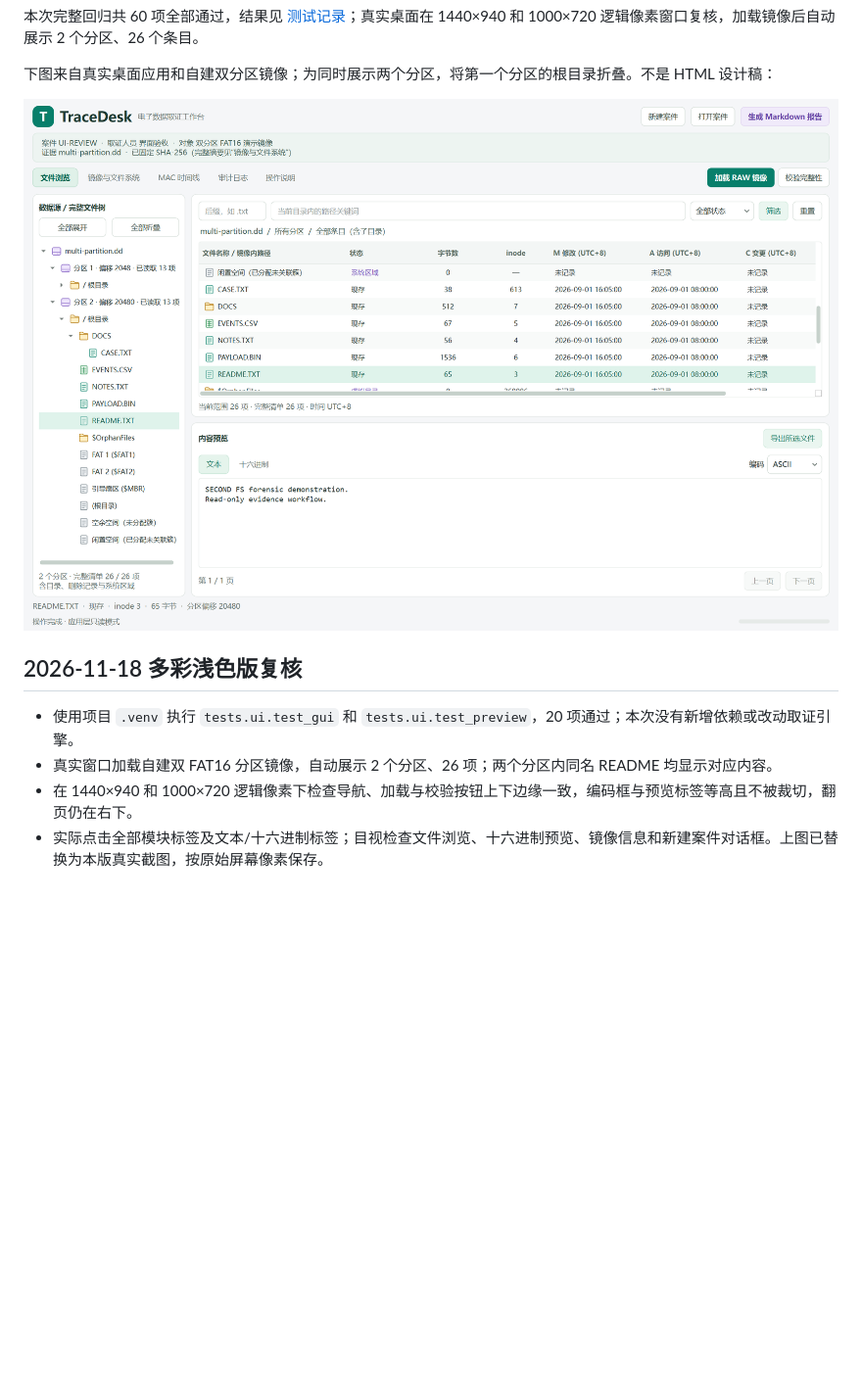
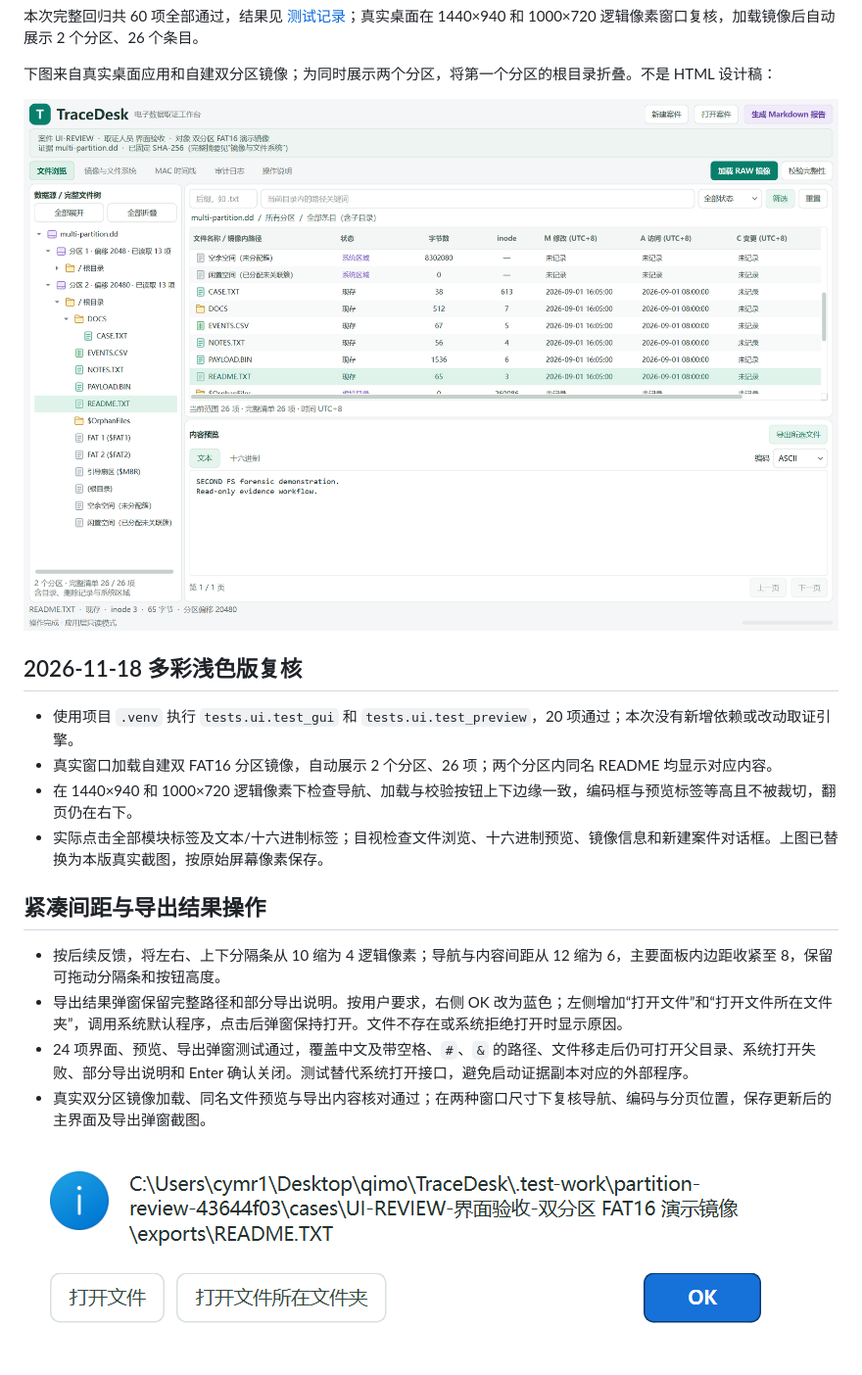
Before and after one commit to CYMR-1/TraceDesk, a Markdown page: docs/ui/实施与验证.md, the part around the change. Shown at 98% size. Drawn GitHub-style; pictures changed too: docs/ui/export-dialog.png (added), docs/ui/implemented-ui.png; blank space fills up the shorter version.

```diff
--- a/docs/ui/实施与验证.md
+++ b/docs/ui/实施与验证.md
@@ -40,3 +40,12 @@
 - 真实窗口加载自建双 FAT16 分区镜像，自动展示 2 个分区、26 项；两个分区内同名 README 均显示对应内容。
 - 在 1440×940 和 1000×720 逻辑像素下检查导航、加载与校验按钮上下边缘一致，编码框与预览标签等高且不被裁切，翻页仍在右下。
 - 实际点击全部模块标签及文本/十六进制标签；目视检查文件浏览、十六进制预览、镜像信息和新建案件对话框。上图已替换为本版真实截图，按原始屏幕像素保存。
+
+## 紧凑间距与导出结果操作
+
+- 按后续反馈，将左右、上下分隔条从 10 缩为 4 逻辑像素；导航与内容间距从 12 缩为 6，主要面板内边距收紧至 8，保留可拖动分隔条和按钮高度。
+- 导出结果弹窗保留完整路径和部分导出说明。按用户要求，右侧 OK 改为蓝色；左侧增加“打开文件”和“打开文件所在文件夹”，调用系统默认程序，点击后弹窗保持打开。文件不存在或系统拒绝打开时显示原因。
+- 24 项界面、预览、导出弹窗测试通过，覆盖中文及带空格、`#`、`&` 的路径、文件移走后仍可打开父目录、系统打开失败、部分导出说明和 Enter 确认关闭。测试替代系统打开接口，避免启动证据副本对应的外部程序。
+- 真实双分区镜像加载、同名文件预览与导出内容核对通过；在两种窗口尺寸下复核导航、编码与分页位置，保存更新后的主界面及导出弹窗截图。
+
+![导出结果弹窗](export-dialog.png)
```
Also changed, not shown: docs/目录结构.md (+1 -1 lines), 7 other files.
